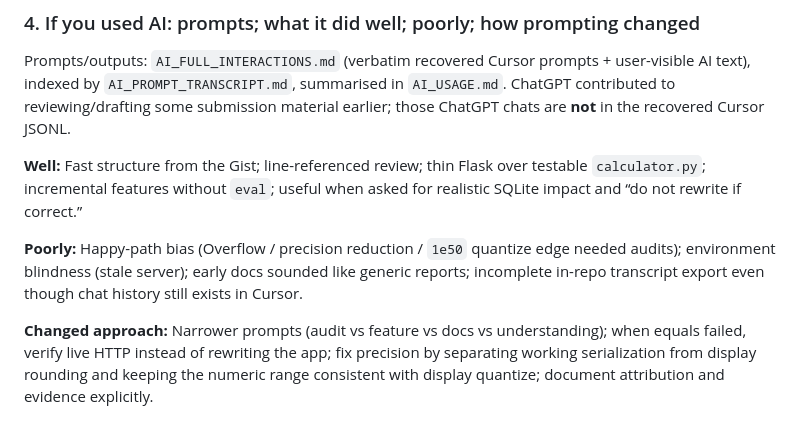
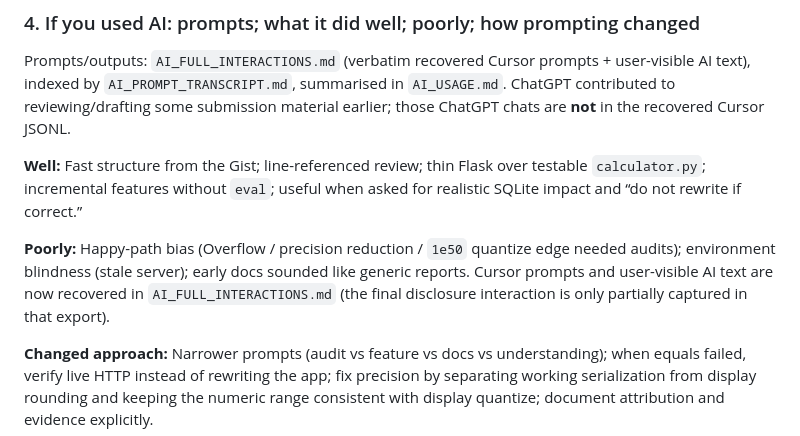
Before and after one commit to timothyheeeee/nucleus-security-assessment, a Markdown page: FOLLOW_UP_ANSWERS.md, the part around the change. Drawn GitHub-style.

Commit message:
Correct outdated AI transcript-export wording in follow-ups.
State that Cursor prompts are recovered in AI_FULL_INTERACTIONS.md, with the final disclosure interaction only partially captured.

Co-authored-by: Cursor <cursoragent@cursor.com>

```diff
--- a/FOLLOW_UP_ANSWERS.md
+++ b/FOLLOW_UP_ANSWERS.md
@@ -140,7 +140,7 @@ Prompts/outputs: `AI_FULL_INTERACTIONS.md` (verbatim recovered Cursor prompts +
 
 **Well:** Fast structure from the Gist; line-referenced review; thin Flask over testable `calculator.py`; incremental features without `eval`; useful when asked for realistic SQLite impact and “do not rewrite if correct.”
 
-**Poorly:** Happy-path bias (Overflow / precision reduction / `1e50` quantize edge needed audits); environment blindness (stale server); early docs sounded like generic reports; incomplete in-repo transcript export even though chat history still exists in Cursor.
+**Poorly:** Happy-path bias (Overflow / precision reduction / `1e50` quantize edge needed audits); environment blindness (stale server); early docs sounded like generic reports. Cursor prompts and user-visible AI text are now recovered in `AI_FULL_INTERACTIONS.md` (the final disclosure interaction is only partially captured in that export).
 
 **Changed approach:** Narrower prompts (audit vs feature vs docs vs understanding); when equals failed, verify live HTTP instead of rewriting the app; fix precision by separating working serialization from display rounding and keeping the numeric range consistent with display quantize; document attribution and evidence explicitly.
 
```
